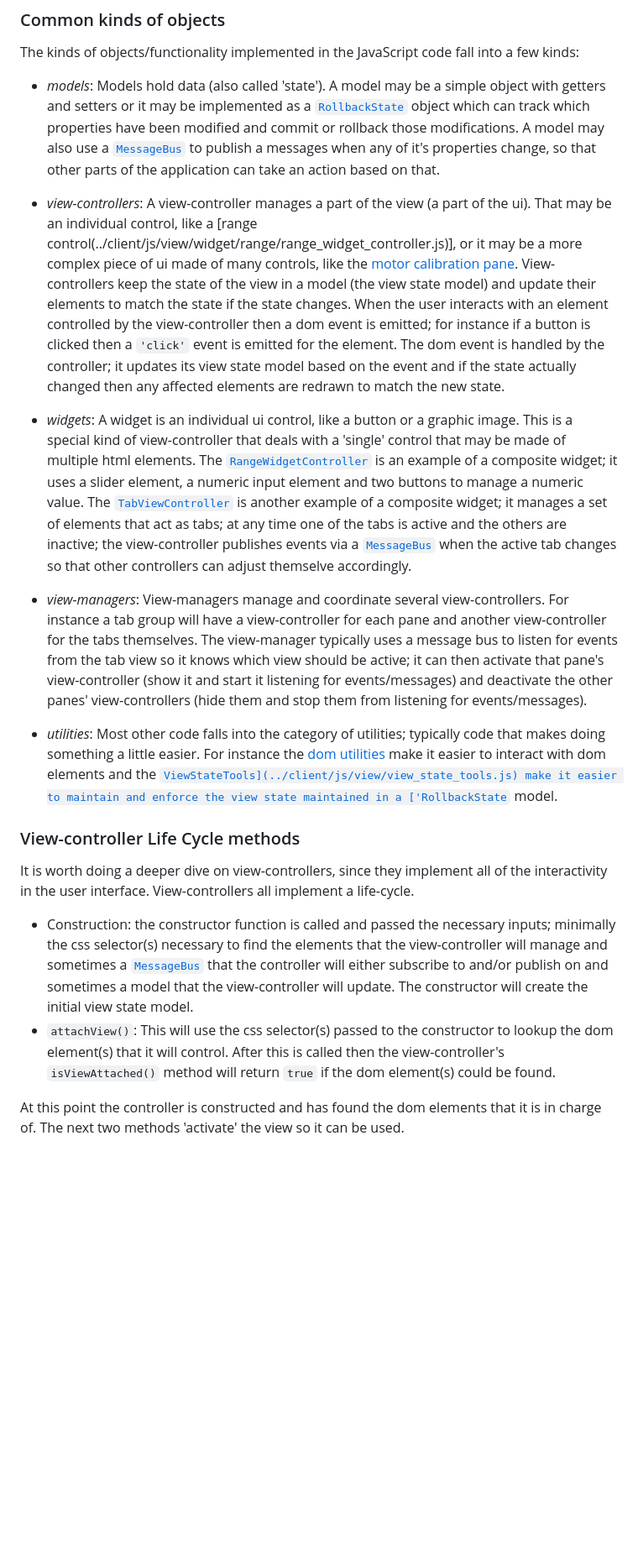
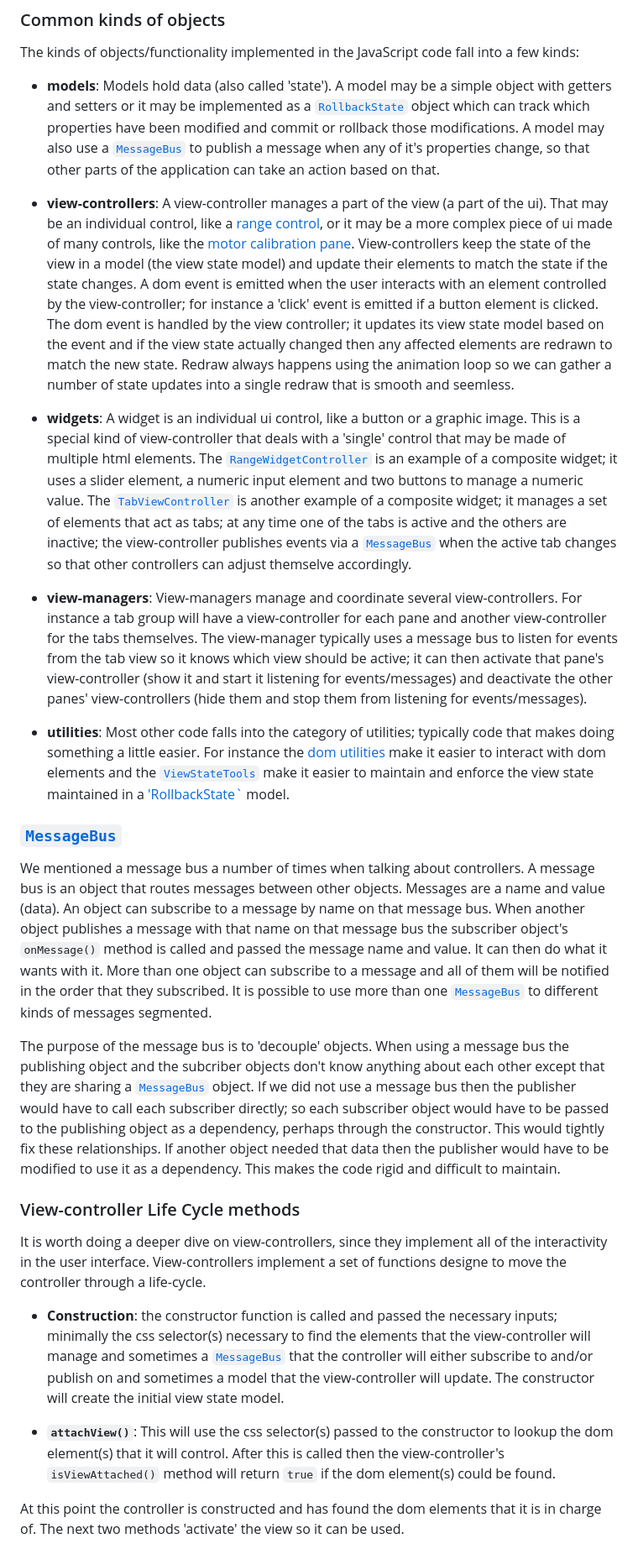
Before and after one commit to Ezward/Esp32CameraRover2, a Markdown page: docs/web_client.md, the part around one of its changes. Shown at 84% size. Rendered like a GitHub page; blank space fills up the shorter version.

```diff
--- a/docs/web_client.md
+++ b/docs/web_client.md
@@ -198,21 +198,28 @@ We chose this very simple pattern because:
 ### Common kinds of objects
 The kinds of objects/functionality implemented in the JavaScript code fall into a few kinds:
 
-- *models*: Models hold data (also called 'state').  A model may be a simple object with getters and setters or it may be implemented as a [`RollbackState`](../client/js/utilities/rollback_state.js) object which can track which properties have been modified and commit or rollback those modifications.  A model may also use a [`MessageBus`](../client/js/utilities/message_bus.js) to publish a messages when any of it's properties change, so that other parts of the application can take an action based on that.
+- **models**: Models hold data (also called 'state').  A model may be a simple object with getters and setters or it may be implemented as a [`RollbackState`](../client/js/utilities/rollback_state.js) object which can track which properties have been modified and commit or rollback those modifications.  A model may also use a [`MessageBus`](../client/js/utilities/message_bus.js) to publish a message when any of it's properties change, so that other parts of the application can take an action based on that.
 
-- *view-controllers*: A view-controller manages a part of the view (a part of the ui).  That may be an individual control, like a [range control(../client/js/view/widget/range/range_widget_controller.js)], or it may be a more complex piece of ui made of many controls, like the [motor calibration pane](../client/js/calibration/motor/motor_view_controller.js).  View-controllers keep the state of the view in a model (the view state model) and update their elements to match the state if the state changes.  When the user interacts with an element controlled by the view-controller then a dom event is emitted; for instance if a button is clicked then a `'click'` event is emitted for the element. The dom event is handled by the controller; it updates its view state model based on the event and if the state actually changed then any affected elements are redrawn to match the new state.
+- **view-controllers**: A view-controller manages a part of the view (a part of the ui).  That may be an individual control, like a [range control](../client/js/view/widget/range/range_widget_controller.js), or it may be a more complex piece of ui made of many controls, like the [motor calibration pane](../client/js/calibration/motor/motor_view_controller.js).  View-controllers keep the state of the view in a model (the view state model) and update their elements to match the state if the state changes.  A dom event is emitted when the user interacts with an element controlled by the view-controller; for instance a 'click' event is emitted if a button element is clicked. The dom event is handled by the view controller; it updates its view state model based on the event and if the view state actually changed then any affected elements are redrawn to match the new state.  Redraw always happens using the animation loop so we can gather a number of state updates into a single redraw that is smooth and seemless.
 
-- *widgets*: A widget is an individual ui control, like a button or a graphic image.  This is a special kind of view-controller that deals with a 'single' control that may be made of multiple html elements.  The [`RangeWidgetController`](../client/js/view/widget/range/range_widget_controller.js) is an example of a composite widget; it uses a slider element, a numeric input element and two buttons to manage a numeric value. The [`TabViewController`](../client/js/view/widget/tabs/tab_view_controller.js) is another example of a composite widget; it manages a set of elements that act as tabs; at any time one of the tabs is active and the others are inactive; the view-controller publishes events via a [`MessageBus`](../client/js/utilities/message_bus.js) when the active tab changes so that other controllers can adjust themselve accordingly.
+- **widgets**: A widget is an individual ui control, like a button or a graphic image.  This is a special kind of view-controller that deals with a 'single' control that may be made of multiple html elements.  The [`RangeWidgetController`](../client/js/view/widget/range/range_widget_controller.js) is an example of a composite widget; it uses a slider element, a numeric input element and two buttons to manage a numeric value. The [`TabViewController`](../client/js/view/widget/tabs/tab_view_controller.js) is another example of a composite widget; it manages a set of elements that act as tabs; at any time one of the tabs is active and the others are inactive; the view-controller publishes events via a [`MessageBus`](../client/js/utilities/message_bus.js) when the active tab changes so that other controllers can adjust themselve accordingly.
 
-- *view-managers*: View-managers manage and coordinate several view-controllers.  For instance a tab group will have a view-controller for each pane and another view-controller for the tabs themselves.  The view-manager typically uses a message bus to listen for events from the tab view so it knows which view should be active; it can then activate that pane's view-controller (show it and start it listening for events/messages) and deactivate the other panes' view-controllers (hide them and stop them from listening for events/messages).
+- **view-managers**: View-managers manage and coordinate several view-controllers.  For instance a tab group will have a view-controller for each pane and another view-controller for the tabs themselves.  The view-manager typically uses a message bus to listen for events from the tab view so it knows which view should be active; it can then activate that pane's view-controller (show it and start it listening for events/messages) and deactivate the other panes' view-controllers (hide them and stop them from listening for events/messages).
 
-- *utilities*: Most other code falls into the category of utilities; typically code that makes doing something a little easier.  For instance the [dom utilities](../client/js/utilities/dom_utilities.js) make it easier to interact with dom elements and the [`ViewStateTools](../client/js/view/view_state_tools.js) make it easier to maintain and enforce the view state maintained in a ['RollbackState`](../client/js/utilities/rollback_state.js) model.
+- **utilities**: Most other code falls into the category of utilities; typically code that makes doing something a little easier.  For instance the [dom utilities](../client/js/utilities/dom_utilities.js) make it easier to interact with dom elements and the [`ViewStateTools`](../client/js/view/view_state_tools.js) make it easier to maintain and enforce the view state maintained in a ['RollbackState`](../client/js/utilities/rollback_state.js) model.
+
+### [`MessageBus`](../client/js/utilities/message_bus.js)
+We mentioned a message bus a number of times when talking about controllers.  A message bus is an object that routes messages between other objects.  Messages are a name and value (data).  An object can subscribe to a message by name on that message bus.  When another object publishes a message with that name on that message bus the subscriber object's `onMessage()` method is called and passed the message name and value.  It can then do what it wants with it.  More than one object can subscribe to a message and all of them will be notified in the order that they subscribed.  It is possible to use more than one [`MessageBus`](../client/js/utilities/message_bus.js) to different kinds of messages segmented.
+
+The purpose of the message bus is to 'decouple' objects.  When using a message bus the publishing object and the subcriber objects don't know anything about each other except that they are sharing a [`MessageBus`](../client/js/utilities/message_bus.js) object. If we did not use a message bus then the publisher would have to call each subscriber directly; so each subscriber object would have to be passed to the publishing object as a dependency, perhaps through the constructor.  This would tightly fix these relationships.  If another object needed that data then the publisher would have to be modified to use it as a dependency.  This makes the code rigid and difficult to maintain.
+
 
 ### View-controller Life Cycle methods
-It is worth doing a deeper dive on view-controllers, since they implement all of the interactivity in the user interface.  View-controllers all implement a life-cycle.
+It is worth doing a deeper dive on view-controllers, since they implement all of the interactivity in the user interface.  View-controllers implement a set of functions designe to move the controller through a life-cycle.
 
-- Construction: the constructor function is called and passed the necessary inputs; minimally the css selector(s) necessary to find the elements that the view-controller will manage and sometimes a [`MessageBus`](../client/js/utilities/message_bus.js) that the controller will either subscribe to and/or publish on and sometimes a model that the view-controller will update.  The constructor will create the initial view state model.
-- `attachView()`: This will use the css selector(s) passed to the constructor to lookup the dom element(s) that it will control.  After this is called then the view-controller's `isViewAttached()` method will return `true` if the dom element(s) could be found.
+- **Construction**: the constructor function is called and passed the necessary inputs; minimally the css selector(s) necessary to find the elements that the view-controller will manage and sometimes a [`MessageBus`](../client/js/utilities/message_bus.js) that the controller will either subscribe to and/or publish on and sometimes a model that the view-controller will update.  The constructor will create the initial view state model.
+
+- **`attachView()`**: This will use the css selector(s) passed to the constructor to lookup the dom element(s) that it will control.  After this is called then the view-controller's `isViewAttached()` method will return `true` if the dom element(s) could be found.
 
 At this point the controller is constructed and has found the dom elements that it is in charge of.  The next two methods 'activate' the view so it can be used.
 
```
Also changed, not shown: other parts of docs/web_client.md (+39 -37 lines).
